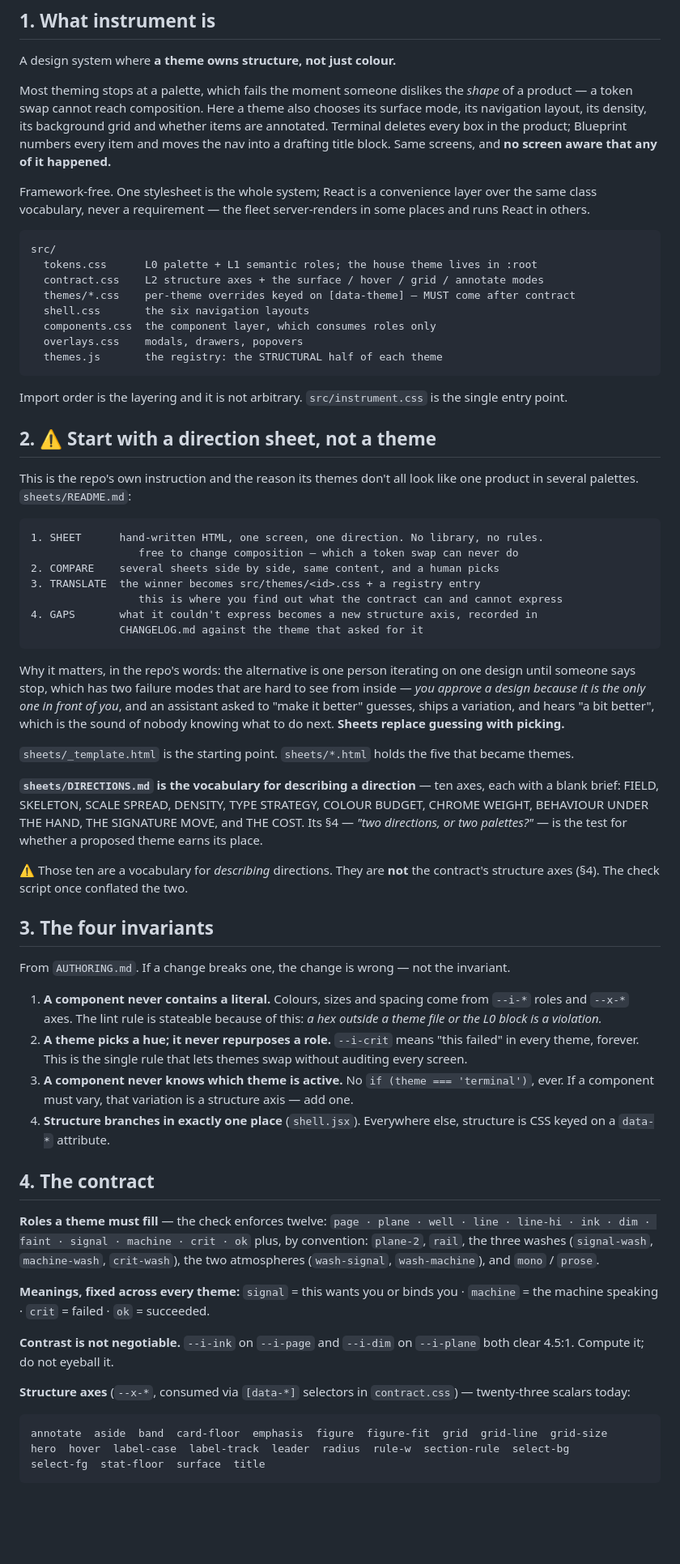
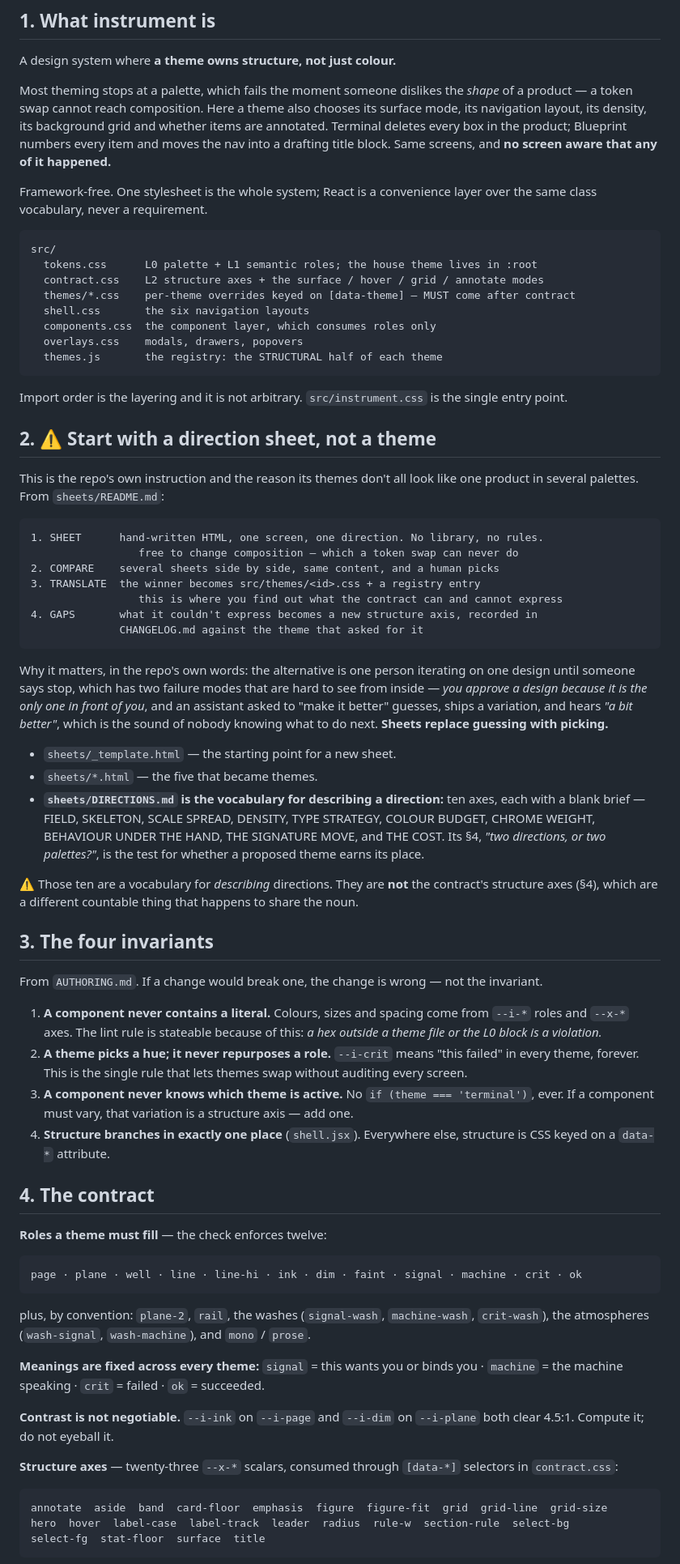
Before and after one commit to sailor-netizen/instrument, a Markdown page: HANDOFF.md, the part around one of its changes. Shown at 81% size. GitHub-like rendering; blank space fills up the shorter version.

````diff
--- a/HANDOFF.md
+++ b/HANDOFF.md
@@ -19,7 +19,7 @@ in the product; Blueprint numbers every item and moves the nav into a drafting t
 screens, and **no screen aware that any of it happened.**
 
 Framework-free. One stylesheet is the whole system; React is a convenience layer over the same class
-vocabulary, never a requirement — the fleet server-renders in some places and runs React in others.
+vocabulary, never a requirement.
 
 ```
 src/
@@ -37,7 +37,7 @@ Import order is the layering and it is not arbitrary. `src/instrument.css` is th
 ## 2. ⚠ Start with a direction sheet, not a theme
 
 This is the repo's own instruction and the reason its themes don't all look like one product in
-several palettes. `sheets/README.md`:
+several palettes. From `sheets/README.md`:
 
 ```
 1. SHEET      hand-written HTML, one screen, one direction. No library, no rules.
@@ -49,25 +49,25 @@ several palettes. `sheets/README.md`:
               CHANGELOG.md against the theme that asked for it
 ```
 
-Why it matters, in the repo's words: the alternative is one person iterating on one design until
+Why it matters, in the repo's own words: the alternative is one person iterating on one design until
 someone says stop, which has two failure modes that are hard to see from inside — *you approve a
 design because it is the only one in front of you*, and an assistant asked to "make it better"
-guesses, ships a variation, and hears "a bit better", which is the sound of nobody knowing what to do
-next. **Sheets replace guessing with picking.**
+guesses, ships a variation, and hears *"a bit better"*, which is the sound of nobody knowing what to
+do next. **Sheets replace guessing with picking.**
 
-`sheets/_template.html` is the starting point. `sheets/*.html` holds the five that became themes.
-
-**`sheets/DIRECTIONS.md` is the vocabulary for describing a direction** — ten axes, each with a blank
-brief: FIELD, SKELETON, SCALE SPREAD, DENSITY, TYPE STRATEGY, COLOUR BUDGET, CHROME WEIGHT,
-BEHAVIOUR UNDER THE HAND, THE SIGNATURE MOVE, and THE COST. Its §4 — *"two directions, or two
-palettes?"* — is the test for whether a proposed theme earns its place.
+- `sheets/_template.html` — the starting point for a new sheet.
+- `sheets/*.html` — the five that became themes.
+- **`sheets/DIRECTIONS.md` is the vocabulary for describing a direction:** ten axes, each with a
+  blank brief — FIELD, SKELETON, SCALE SPREAD, DENSITY, TYPE STRATEGY, COLOUR BUDGET, CHROME WEIGHT,
+  BEHAVIOUR UNDER THE HAND, THE SIGNATURE MOVE, and THE COST. Its §4, *"two directions, or two
+  palettes?"*, is the test for whether a proposed theme earns its place.
 
 ⚠ Those ten are a vocabulary for *describing* directions. They are **not** the contract's structure
-axes (§4). The check script once conflated the two.
+axes (§4), which are a different countable thing that happens to share the noun.
 
 ## 3. The four invariants
 
-From `AUTHORING.md`. If a change breaks one, the change is wrong — not the invariant.
+From `AUTHORING.md`. If a change would break one, the change is wrong — not the invariant.
 
 1. **A component never contains a literal.** Colours, sizes and spacing come from `--i-*` roles and
    `--x-*` axes. The lint rule is stateable because of this: *a hex outside a theme file or the L0
@@ -82,18 +82,22 @@ From `AUTHORING.md`. If a change breaks one, the change is wrong — not the inv
 ## 4. The contract
 
 **Roles a theme must fill** — the check enforces twelve:
-`page · plane · well · line · line-hi · ink · dim · faint · signal · machine · crit · ok`
-plus, by convention: `plane-2`, `rail`, the three washes (`signal-wash`, `machine-wash`, `crit-wash`),
-the two atmospheres (`wash-signal`, `wash-machine`), and `mono` / `prose`.
 
-**Meanings, fixed across every theme:** `signal` = this wants you or binds you · `machine` = the
+```
+page · plane · well · line · line-hi · ink · dim · faint · signal · machine · crit · ok
+```
+
+plus, by convention: `plane-2`, `rail`, the washes (`signal-wash`, `machine-wash`, `crit-wash`), the
+atmospheres (`wash-signal`, `wash-machine`), and `mono` / `prose`.
+
+**Meanings are fixed across every theme:** `signal` = this wants you or binds you · `machine` = the
 machine speaking · `crit` = failed · `ok` = succeeded.
 
 **Contrast is not negotiable.** `--i-ink` on `--i-page` and `--i-dim` on `--i-plane` both clear
 4.5:1. Compute it; do not eyeball it.
 
-**Structure axes** (`--x-*`, consumed via `[data-*]` selectors in `contract.css`) — twenty-three
-scalars today:
+**Structure axes** — twenty-three `--x-*` scalars, consumed through `[data-*]` selectors in
+`contract.css`:
 
 ```
 annotate  aside  band  card-floor  emphasis  figure  figure-fit  grid  grid-line  grid-size
````
Also changed, not shown: other parts of HANDOFF.md (+58 -45 lines).
